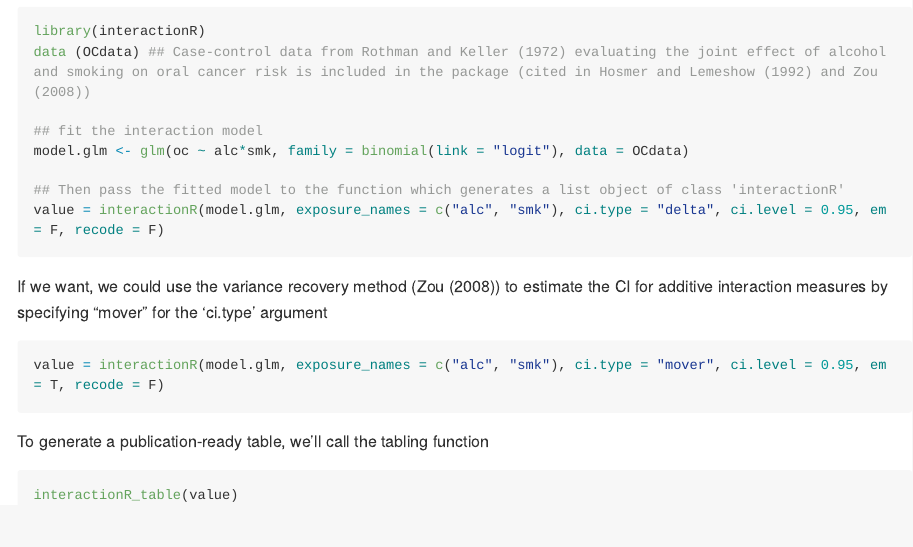
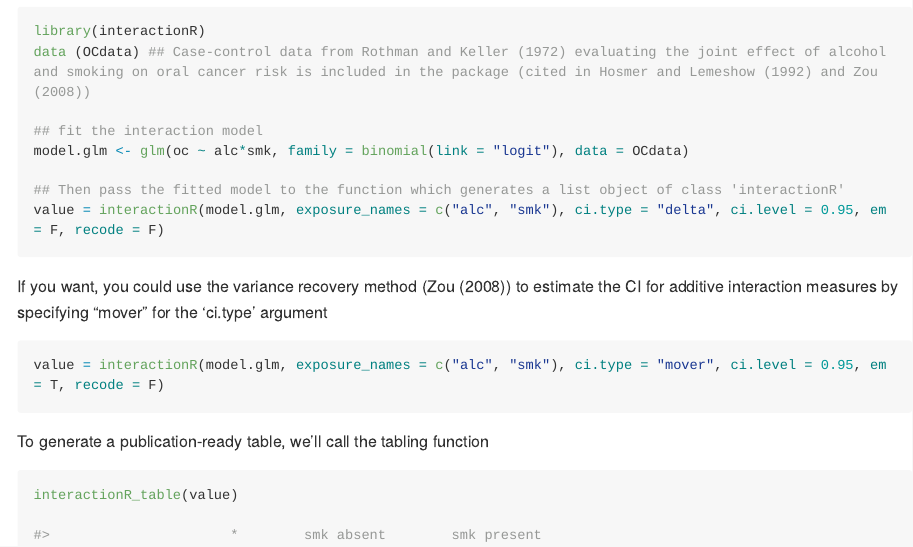
Before and after one commit to tunsmart/interactionR, an R Markdown document (README.Rmd): the page in a window 1100 px wide, from 550 px down. The pictures show the output file README.md that the author committed with the source, drawn offline in the style of GitHub; long lines of code are wrapped; badge pictures from the web are left out.

Commit message:
Updated readme

````diff
--- a/README.Rmd
+++ b/README.Rmd
@@ -43,7 +43,7 @@ model.glm <- glm(oc ~ alc*smk, family = binomial(link = "logit"), data = OCdata)
 value = interactionR(model.glm, exposure_names = c("alc", "smk"), ci.type = "delta", ci.level = 0.95, em = F, recode = F)
 ```
 
-If we want, we could use the variance recovery method (Zou (2008)) to estimate the CI for additive interaction measures by specifying "mover" for the 'ci.type' argument
+If you want, you could use the variance recovery method (Zou (2008)) to estimate the CI for additive interaction measures by specifying "mover" for the 'ci.type' argument
 
 ```{r example2}
 value = interactionR(model.glm, exposure_names = c("alc", "smk"), ci.type = "mover", ci.level = 0.95, em = T, recode = F)
````
Also changed, not shown: README.md.
